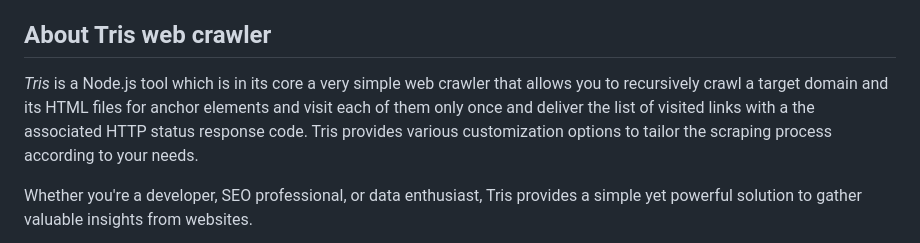
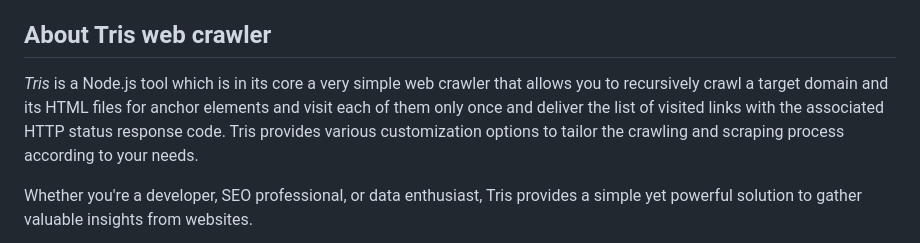
Before and after one commit to vmandic/tris-web-crawler, a Markdown page: README.md, the part around the change. Drawn GitHub-style.

Commit message:
Typo fix

```diff
--- a/README.md
+++ b/README.md
@@ -12,7 +12,7 @@ The online tool is rate limited to three parallel crawler processes and will liv
 
 ## About Tris web crawler
 
-_Tris_ is a Node.js tool which is in its core a very simple web crawler that allows you to recursively crawl a target domain and its HTML files for anchor elements and visit each of them only once and deliver the list of visited links with a the associated HTTP status response code. Tris provides various customization options to tailor the scraping process according to your needs.
+_Tris_ is a Node.js tool which is in its core a very simple web crawler that allows you to recursively crawl a target domain and its HTML files for anchor elements and visit each of them only once and deliver the list of visited links with the associated HTTP status response code. Tris provides various customization options to tailor the crawling and scraping process according to your needs.
 
 Whether you're a developer, SEO professional, or data enthusiast, Tris provides a simple yet powerful solution to gather valuable insights from websites.
 
```
